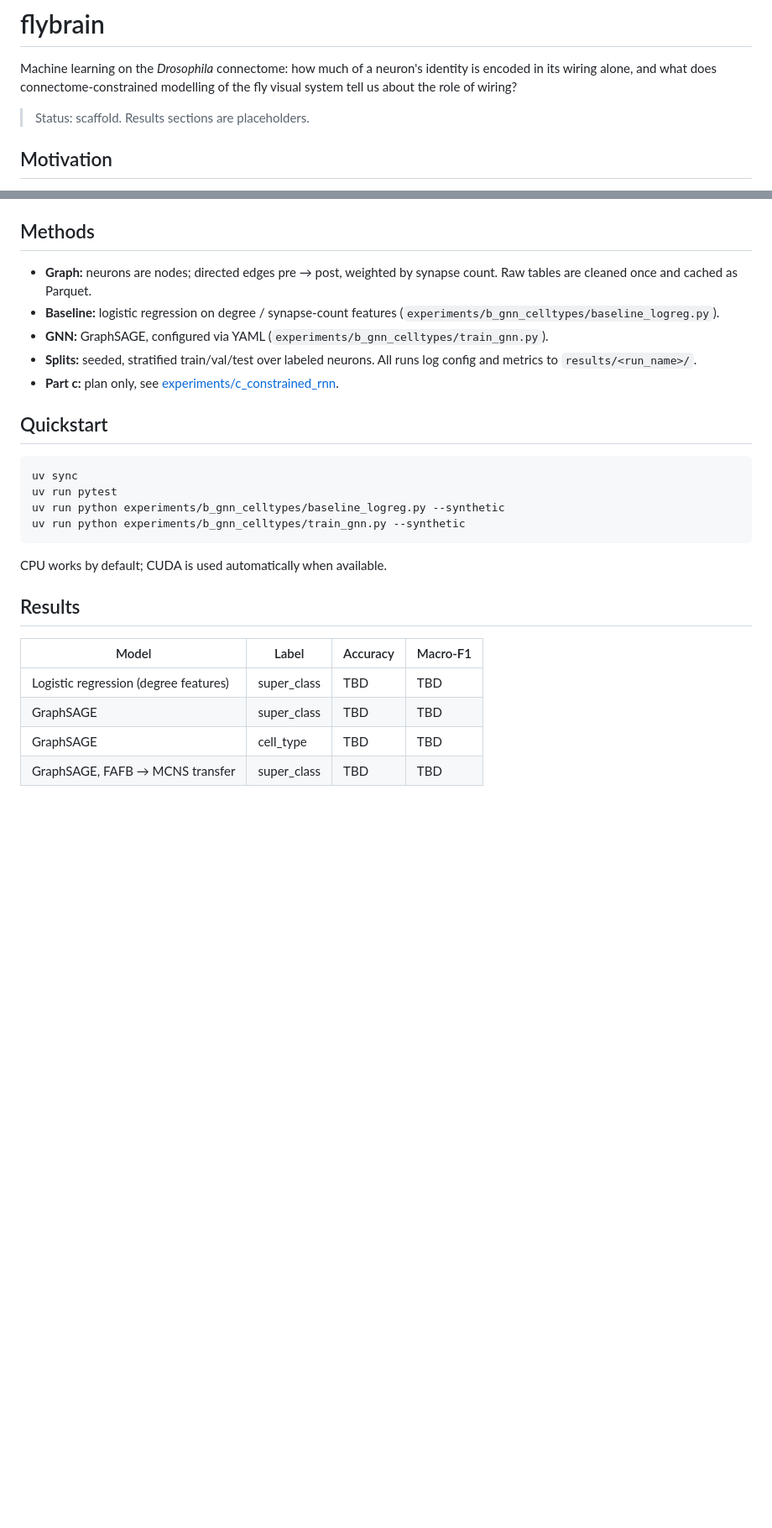
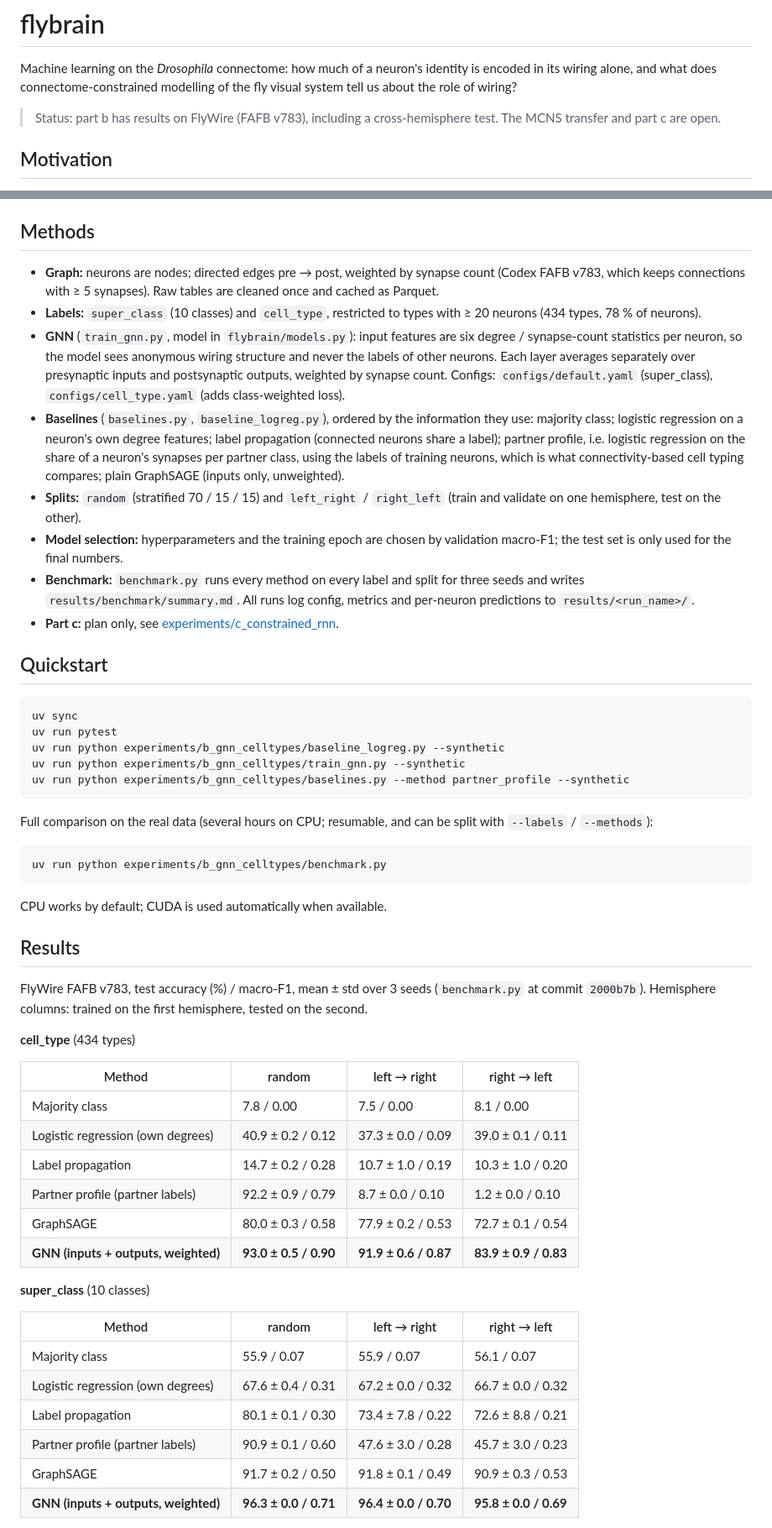
Before and after one commit to Paradoxsmile/flybrain, a Markdown page: README.md, 2 parts joined by grey strips. Shown at 84% size. Drawn GitHub-style; blank space fills up the shorter version.

Commit message:
Update README with methods, benchmark results and limitations
Results tables come from benchmark.py (3 seeds, random and hemisphere
splits) and replace the TBD placeholders. Methods now describe the
bidirectional GNN, the baselines, the splits and validation-based model
selection; limitations add label circularity, the type-size cutoff, the
transductive setting and the hemisphere reconstruction asymmetry.

````diff
--- a/README.md
+++ b/README.md
@@ -2,7 +2,7 @@
 
 Machine learning on the *Drosophila* connectome: how much of a neuron's identity is encoded in its wiring alone, and what does connectome-constrained modelling of the fly visual system tell us about the role of wiring?
 
-> Status: scaffold. Results sections are placeholders.
+> Status: part b has results on FlyWire (FAFB v783), including a cross-hemisphere test. The MCNS transfer and part c are open.
 
 ## Motivation
 
@@ -19,10 +19,13 @@ FlyWire (FAFB) and MCNS data are released under CC-BY. Raw files are **not** in
 
 ## Methods
 
-- **Graph:** neurons are nodes; directed edges pre → post, weighted by synapse count. Raw tables are cleaned once and cached as Parquet.
-- **Baseline:** logistic regression on degree / synapse-count features (`experiments/b_gnn_celltypes/baseline_logreg.py`).
-- **GNN:** GraphSAGE, configured via YAML (`experiments/b_gnn_celltypes/train_gnn.py`).
-- **Splits:** seeded, stratified train/val/test over labeled neurons. All runs log config and metrics to `results/<run_name>/`.
+- **Graph:** neurons are nodes; directed edges pre → post, weighted by synapse count (Codex FAFB v783, which keeps connections with ≥ 5 synapses). Raw tables are cleaned once and cached as Parquet.
+- **Labels:** `super_class` (10 classes) and `cell_type`, restricted to types with ≥ 20 neurons (434 types, 78 % of neurons).
+- **GNN** (`train_gnn.py`, model in `flybrain/models.py`): input features are six degree / synapse-count statistics per neuron, so the model sees anonymous wiring structure and never the labels of other neurons. Each layer averages separately over presynaptic inputs and postsynaptic outputs, weighted by synapse count. Configs: `configs/default.yaml` (super_class), `configs/cell_type.yaml` (adds class-weighted loss).
+- **Baselines** (`baselines.py`, `baseline_logreg.py`), ordered by the information they use: majority class; logistic regression on a neuron's own degree features; label propagation (connected neurons share a label); partner profile, i.e. logistic regression on the share of a neuron's synapses per partner class, using the labels of training neurons, which is what connectivity-based cell typing compares; plain GraphSAGE (inputs only, unweighted).
+- **Splits:** `random` (stratified 70 / 15 / 15) and `left_right` / `right_left` (train and validate on one hemisphere, test on the other).
+- **Model selection:** hyperparameters and the training epoch are chosen by validation macro-F1; the test set is only used for the final numbers.
+- **Benchmark:** `benchmark.py` runs every method on every label and split for three seeds and writes `results/benchmark/summary.md`. All runs log config, metrics and per-neuron predictions to `results/<run_name>/`.
 - **Part c:** plan only, see [experiments/c_constrained_rnn](experiments/c_constrained_rnn/README.md).
 
 ## Quickstart
@@ -32,15 +35,40 @@ uv sync
 uv run pytest
 uv run python experiments/b_gnn_celltypes/baseline_logreg.py --synthetic
 uv run python experiments/b_gnn_celltypes/train_gnn.py --synthetic
+uv run python experiments/b_gnn_celltypes/baselines.py --method partner_profile --synthetic
+```
+
+Full comparison on the real data (several hours on CPU; resumable, and can be split with `--labels` / `--methods`):
+
+```bash
+uv run python experiments/b_gnn_celltypes/benchmark.py
 ```
 
 CPU works by default; CUDA is used automatically when available.
 
 ## Results
 
-| Model | Label | Accuracy | Macro-F1 |
+FlyWire FAFB v783, test accuracy (%) / macro-F1, mean ± std over 3 seeds (`benchmark.py` at commit `2000b7b`). Hemisphere columns: trained on the first hemisphere, tested on the second.
+
+**cell_type** (434 types)
+
+| Method | random | left → right | right → left |
 |---|---|---|---|
-| Logistic regression (degree features) | super_class | TBD | TBD |
-| GraphSAGE | super_class | TBD | TBD |
-| GraphSAGE | cell_type | TBD | TBD |
-| GraphSAGE, FAFB → MCNS transfer | super_class | TBD | TBD |
+| Majority class | 7.8 / 0.00 | 7.5 / 0.00 | 8.1 / 0.00 |
+| Logistic regression (own degrees) | 40.9 ± 0.2 / 0.12 | 37.3 ± 0.0 / 0.09 | 39.0 ± 0.1 / 0.11 |
+| Label propagation | 14.7 ± 0.2 / 0.28 | 10.7 ± 1.0 / 0.19 | 10.3 ± 1.0 / 0.20 |
+| Partner profile (partner labels) | 92.2 ± 0.9 / 0.79 | 8.7 ± 0.0 / 0.10 | 1.2 ± 0.0 / 0.10 |
+| GraphSAGE | 80.0 ± 0.3 / 0.58 | 77.9 ± 0.2 / 0.53 | 72.7 ± 0.1 / 0.54 |
+| **GNN (inputs + outputs, weighted)** | **93.0 ± 0.5 / 0.90** | **91.9 ± 0.6 / 0.87** | **83.9 ± 0.9 / 0.83** |
+
+**super_class** (10 classes)
+
+| Method | random | left → right | right → left |
+|---|---|---|---|
+| Majority class | 55.9 / 0.07 | 55.9 / 0.07 | 56.1 / 0.07 |
+| Logistic regression (own degrees) | 67.6 ± 0.4 / 0.31 | 67.2 ± 0.0 / 0.32 | 66.7 ± 0.0 / 0.32 |
+| Label propagation | 80.1 ± 0.1 / 0.30 | 73.4 ± 7.8 / 0.22 | 72.6 ± 8.8 / 0.21 |
+| Partner profile (partner labels) | 90.9 ± 0.1 / 0.60 | 47.6 ± 3.0 / 0.28 | 45.7 ± 3.0 / 0.23 |
+| GraphSAGE | 91.7 ± 0.2 / 0.50 | 91.8 ± 0.1 / 0.49 | 90.9 ± 0.3 / 0.53 |
+| **GNN (inputs + outputs, weighted)** | **96.3 ± 0.0 / 0.71** | **96.4 ± 0.0 / 0.70** | **95.8 ± 0.0 / 0.69** |
+
````
Also changed, not shown: other parts of README.md (+14 -2 lines).
